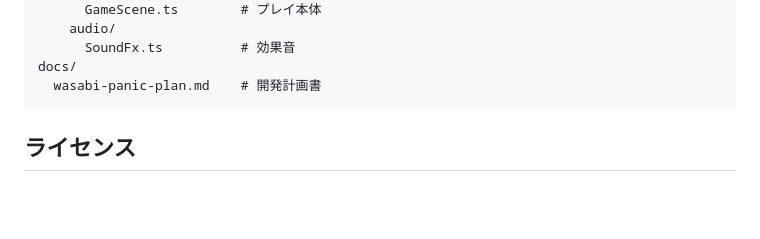
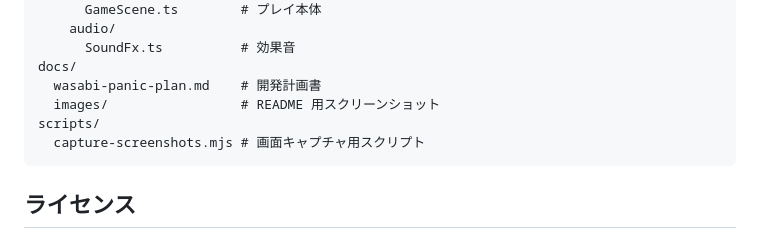
Before and after one commit to yuuKimy/Nigiru, a Markdown page: README.md, the part around one of its changes. Rendered like a GitHub page; blank space fills up the shorter version.

````diff
--- a/README.md
+++ b/README.md
@@ -78,6 +88,9 @@ src/
       SoundFx.ts          # 効果音
 docs/
   wasabi-panic-plan.md    # 開発計画書
+  images/                 # README 用スクリーンショット
+scripts/
+  capture-screenshots.mjs # 画面キャプチャ用スクリプト
 ```
 
 ## ライセンス
````
Also changed, not shown: other parts of README.md (+10 -0 lines), docs/images/play.png (added), docs/images/select.png (added), 1 other file.
